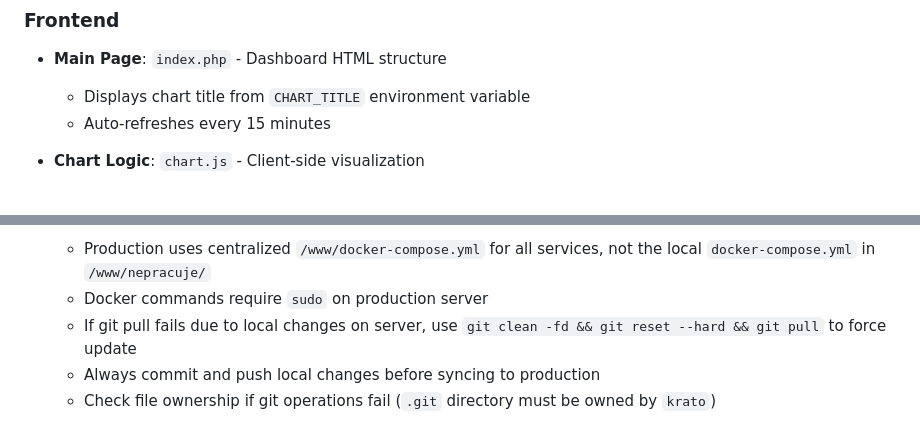
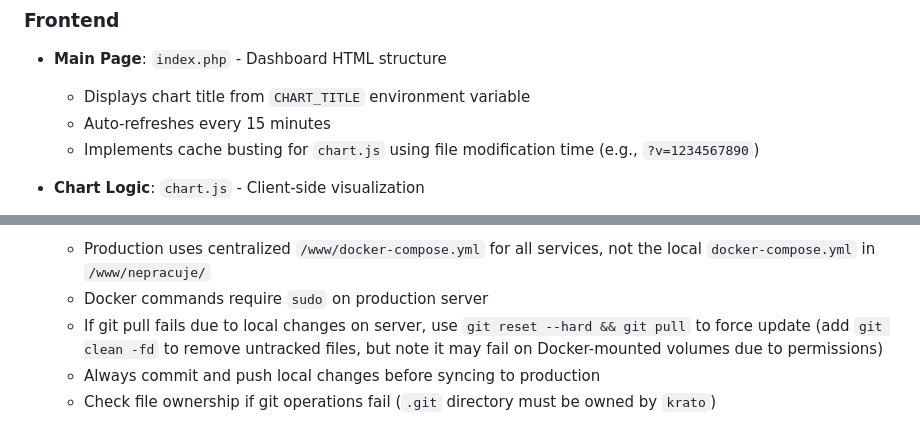
Before and after one commit to kratocz/isworking, a Markdown page: AGENTS.md, 2 parts joined by grey strips. Drawn GitHub-style.

Commit message:
docs: Update AGENTS.md with cache busting and deployment notes

```diff
--- a/AGENTS.md
+++ b/AGENTS.md
@@ -37,6 +37,7 @@ This is a work hours tracking dashboard that integrates with Toggl API to visual
 - **Main Page**: `index.php` - Dashboard HTML structure
   - Displays chart title from `CHART_TITLE` environment variable
   - Auto-refreshes every 15 minutes
+  - Implements cache busting for `chart.js` using file modification time (e.g., `?v=1234567890`)
 
 - **Chart Logic**: `chart.js` - Client-side visualization
   - Uses Chart.js library (`/lib/chart.umd.min.js`) for rendering
@@ -101,7 +102,7 @@ Production deployment location: `sftp://krato@ipv4.router.kratonet.cz/www/neprac
 4. **Important notes:**
    - Production uses centralized `/www/docker-compose.yml` for all services, not the local `docker-compose.yml` in `/www/nepracuje/`
    - Docker commands require `sudo` on production server
-   - If git pull fails due to local changes on server, use `git clean -fd && git reset --hard && git pull` to force update
+   - If git pull fails due to local changes on server, use `git reset --hard && git pull` to force update (add `git clean -fd` to remove untracked files, but note it may fail on Docker-mounted volumes due to permissions)
    - Always commit and push local changes before syncing to production
    - Check file ownership if git operations fail (`.git` directory must be owned by `krato`)
 
```
